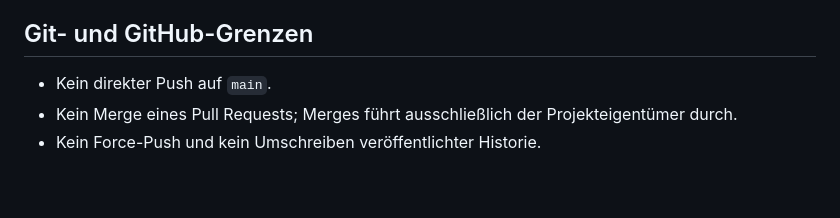
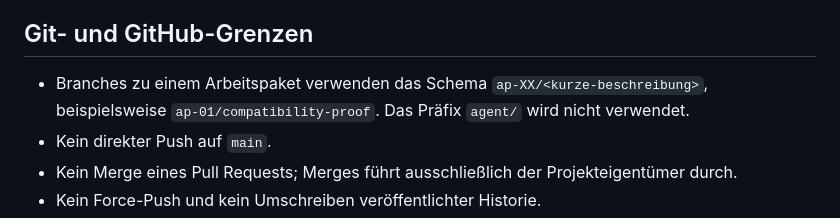
Before and after one commit to tomas-fuerl/SoSeBaMa, a Markdown page: AGENTS.md, the part around the change. Rendered like a GitHub page; blank space fills up the shorter version.

Commit message:
docs: define AP branch naming

```diff
--- a/AGENTS.md
+++ b/AGENTS.md
@@ -53,6 +53,9 @@ Eigentümerentscheidungen Vorrang.
 
 ## Git- und GitHub-Grenzen
 
+- Branches zu einem Arbeitspaket verwenden das Schema
+  `ap-XX/<kurze-beschreibung>`, beispielsweise
+  `ap-01/compatibility-proof`. Das Präfix `agent/` wird nicht verwendet.
 - Kein direkter Push auf `main`.
 - Kein Merge eines Pull Requests; Merges führt ausschließlich der
   Projekteigentümer durch.
```
